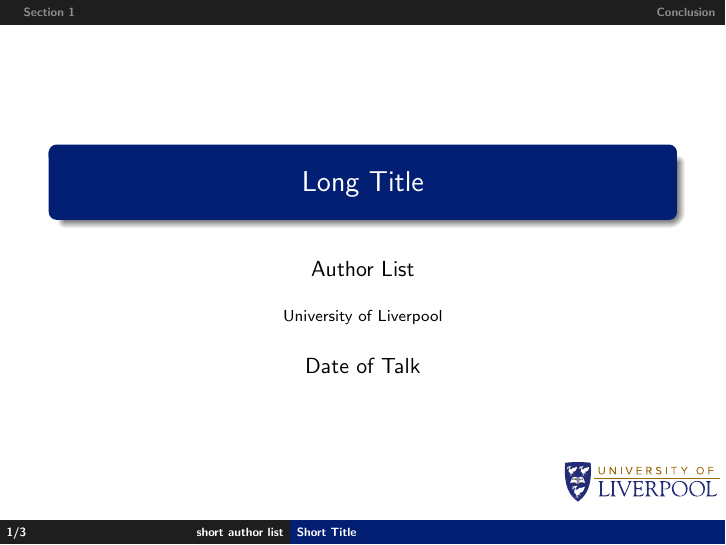
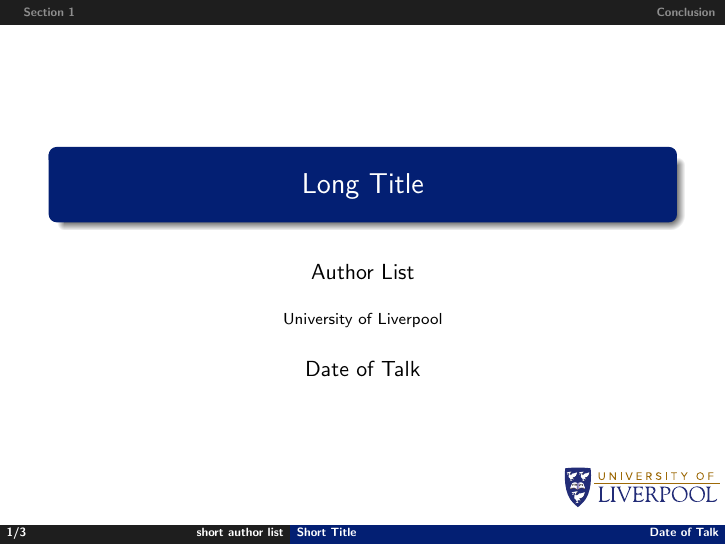
Before and after one commit to autonomy-and-verification-uol/templates, LaTeX slides (beamer/template.tex): page 1 of 4. Compiled offline with pdfLaTeX.

Commit message:
Fixing footer with Sven changes and adding date

```diff
--- a/beamer/template.tex
+++ b/beamer/template.tex
@@ -45,15 +45,18 @@
 % footline made of 2 blocks, where the left (authors) is less wide than the right (title)
 \setbeamertemplate{footline}
 {%
-\begin{beamercolorbox}[wd=0.4\textwidth,ht=3ex,dp=1.5ex,leftskip=.5em,rightskip=.5em]{author in head/foot}%
-\usebeamerfont{author in head/foot}%
-\insertframenumber/\inserttotalframenumber\hfill\insertshortauthor%
-\end{beamercolorbox}%
-\vspace*{-4.5ex}\hspace*{0.4\textwidth}%
-\begin{beamercolorbox}[wd=0.6\textwidth,ht=3ex,dp=1.5ex,left,leftskip=.5em]{title in head/foot}%
-\usebeamerfont{title in head/foot}%
-\insertshorttitle%
-\end{beamercolorbox}%
+	\hbox{%
+		\begin{beamercolorbox}[wd=0.4\textwidth,ht=2ex,dp=1.5ex,leftskip=.5em,rightskip=.5em]{author
+				in head/foot}%
+			\usebeamerfont{author in head/foot}%
+			\insertframenumber/\inserttotalframenumber\hfill\insertshortauthor%
+		\end{beamercolorbox}%
+		\begin{beamercolorbox}[wd=0.6\textwidth,ht=2ex,dp=1.5ex,left,leftskip=.5em,rightskip=.5em]{title
+				in head/foot}%
+			\usebeamerfont{title in head/foot}%
+			\insertshorttitle\hfill\insertdate%
+		\end{beamercolorbox}%
+	}
 }
 
 % set headline
```
